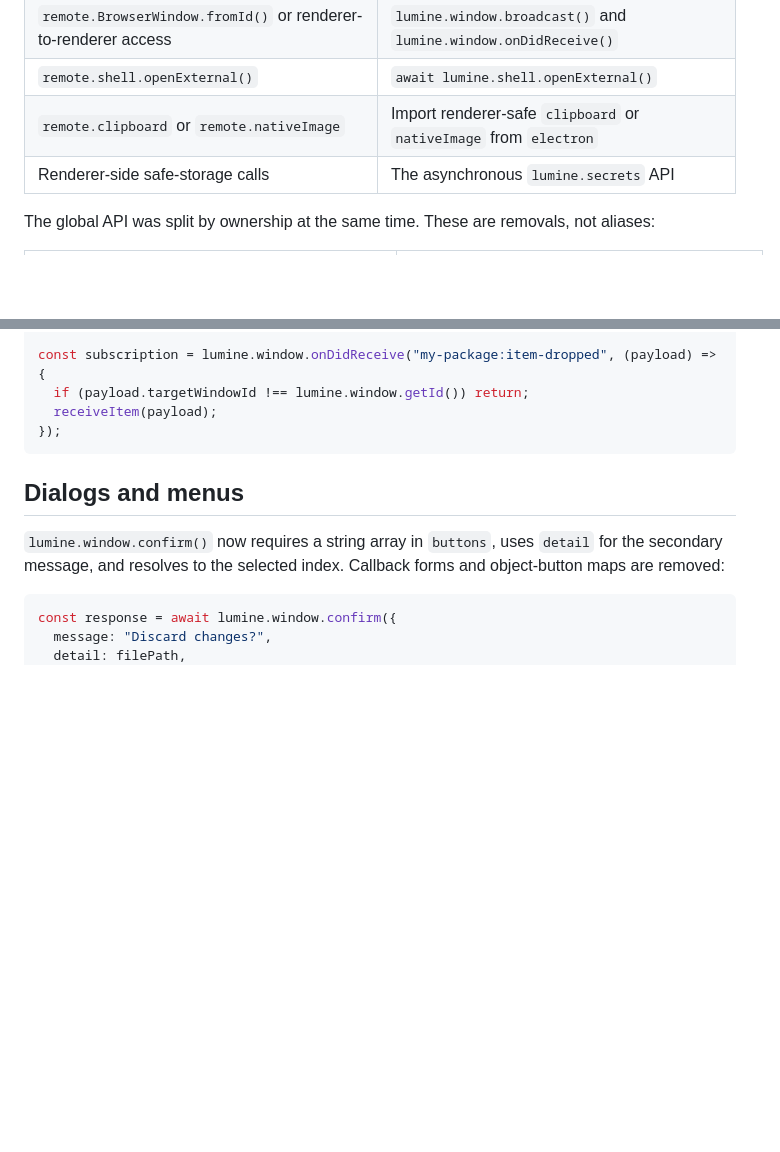
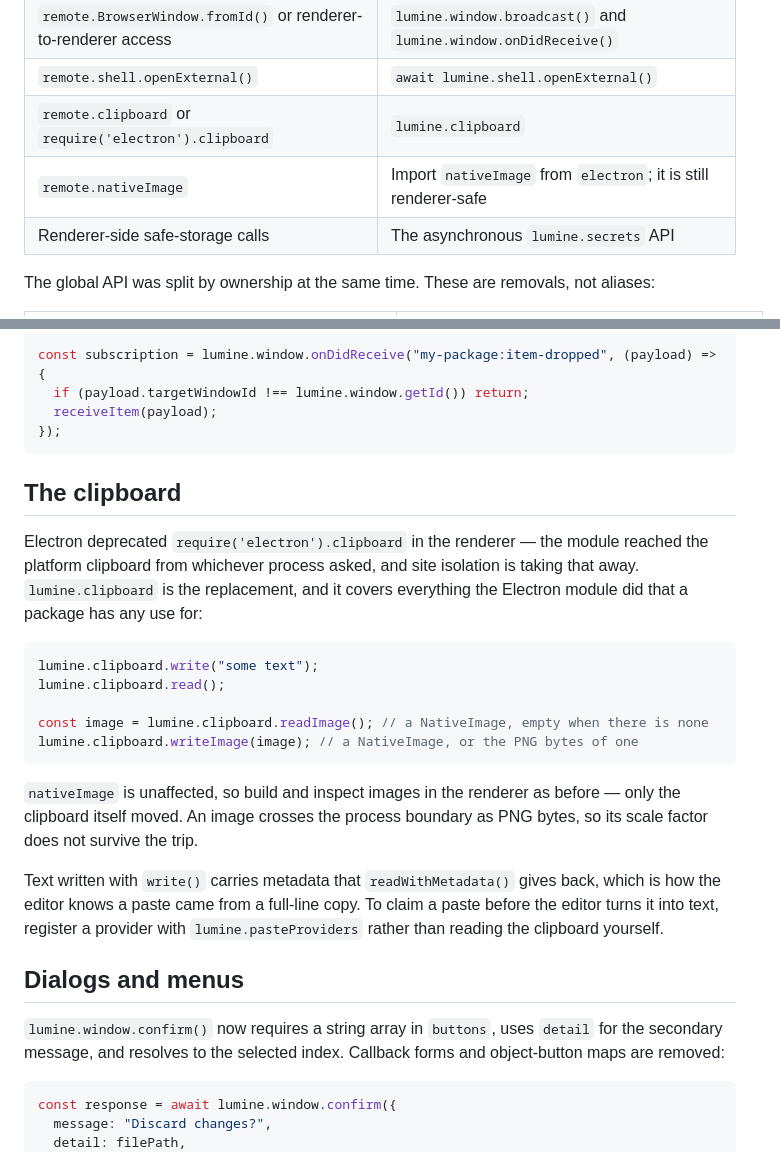
Before and after one commit to lumine-code/lumine-code.github.io, a Markdown page: docs/developing-for-lumine/electron-remote-migration.md, 2 parts joined by grey strips. Rendered like a GitHub page; blank space fills up the shorter version.

Commit message:
Point the clipboard migration row at lumine.clipboard

````diff
--- a/docs/developing-for-lumine/electron-remote-migration.md
+++ b/docs/developing-for-lumine/electron-remote-migration.md
@@ -23,7 +23,8 @@ There is no compatibility alias for the removed APIs.
 | `remote.dialog.showSaveDialog()` | `await lumine.window.showSaveDialog(options)` |
 | `remote.BrowserWindow.fromId()` or renderer-to-renderer access | `lumine.window.broadcast()` and `lumine.window.onDidReceive()` |
 | `remote.shell.openExternal()` | `await lumine.shell.openExternal()` |
-| `remote.clipboard` or `remote.nativeImage` | Import renderer-safe `clipboard` or `nativeImage` from `electron` |
+| `remote.clipboard` or `require('electron').clipboard` | `lumine.clipboard` |
+| `remote.nativeImage` | Import `nativeImage` from `electron`; it is still renderer-safe |
 | Renderer-side safe-storage calls | The asynchronous `lumine.secrets` API |
 
 The global API was split by ownership at the same time. These are removals,
@@ -79,6 +80,30 @@ const subscription = lumine.window.onDidReceive("my-package:item-dropped", (payl
 });
 ```
 
+## The clipboard
+
+Electron deprecated `require('electron').clipboard` in the renderer — the module
+reached the platform clipboard from whichever process asked, and site isolation
+is taking that away. `lumine.clipboard` is the replacement, and it covers
+everything the Electron module did that a package has any use for:
+
+```js
+lumine.clipboard.write("some text");
+lumine.clipboard.read();
+
+const image = lumine.clipboard.readImage(); // a NativeImage, empty when there is none
+lumine.clipboard.writeImage(image); // a NativeImage, or the PNG bytes of one
+```
+
+`nativeImage` is unaffected, so build and inspect images in the renderer as
+before — only the clipboard itself moved. An image crosses the process boundary
+as PNG bytes, so its scale factor does not survive the trip.
+
+Text written with `write()` carries metadata that `readWithMetadata()` gives
+back, which is how the editor knows a paste came from a full-line copy. To claim
+a paste before the editor turns it into text, register a provider with
+`lumine.pasteProviders` rather than reading the clipboard yourself.
+
 ## Dialogs and menus
 
 `lumine.window.confirm()` now requires a string array in `buttons`, uses `detail` for the
````
